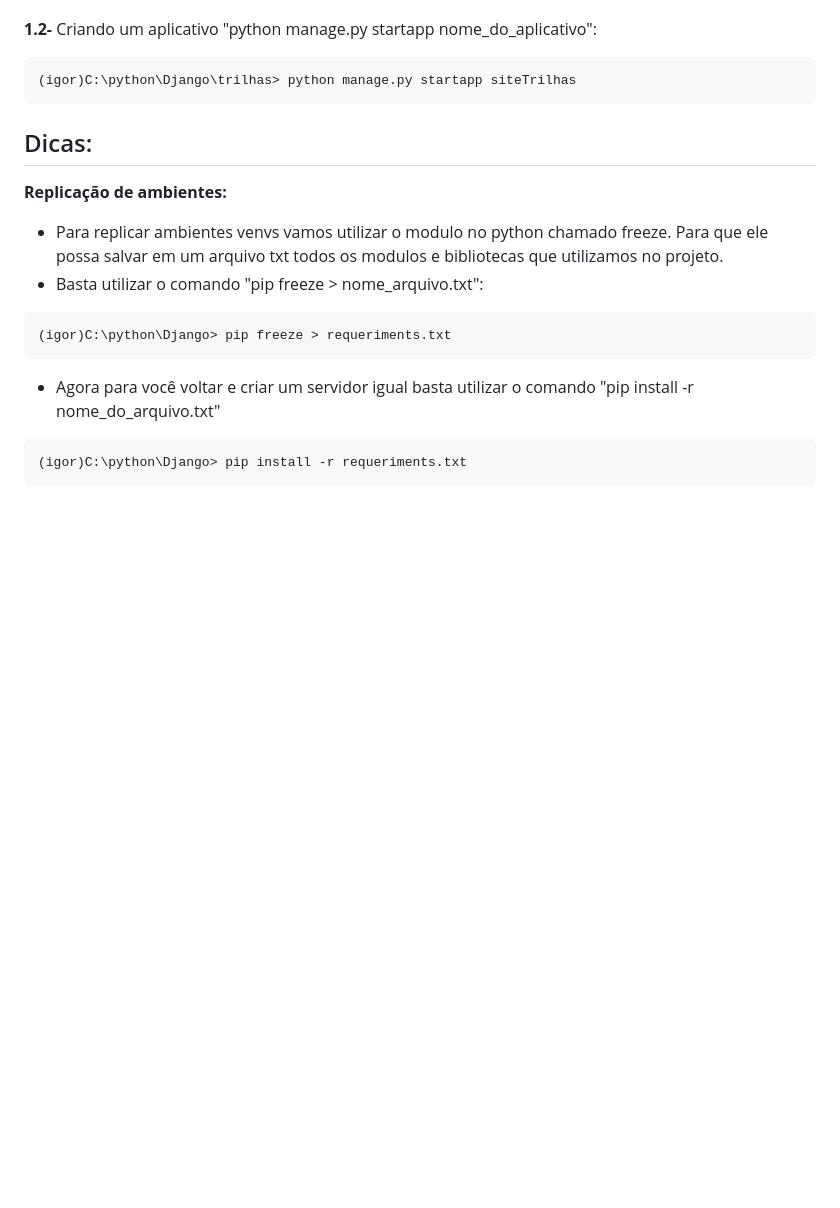
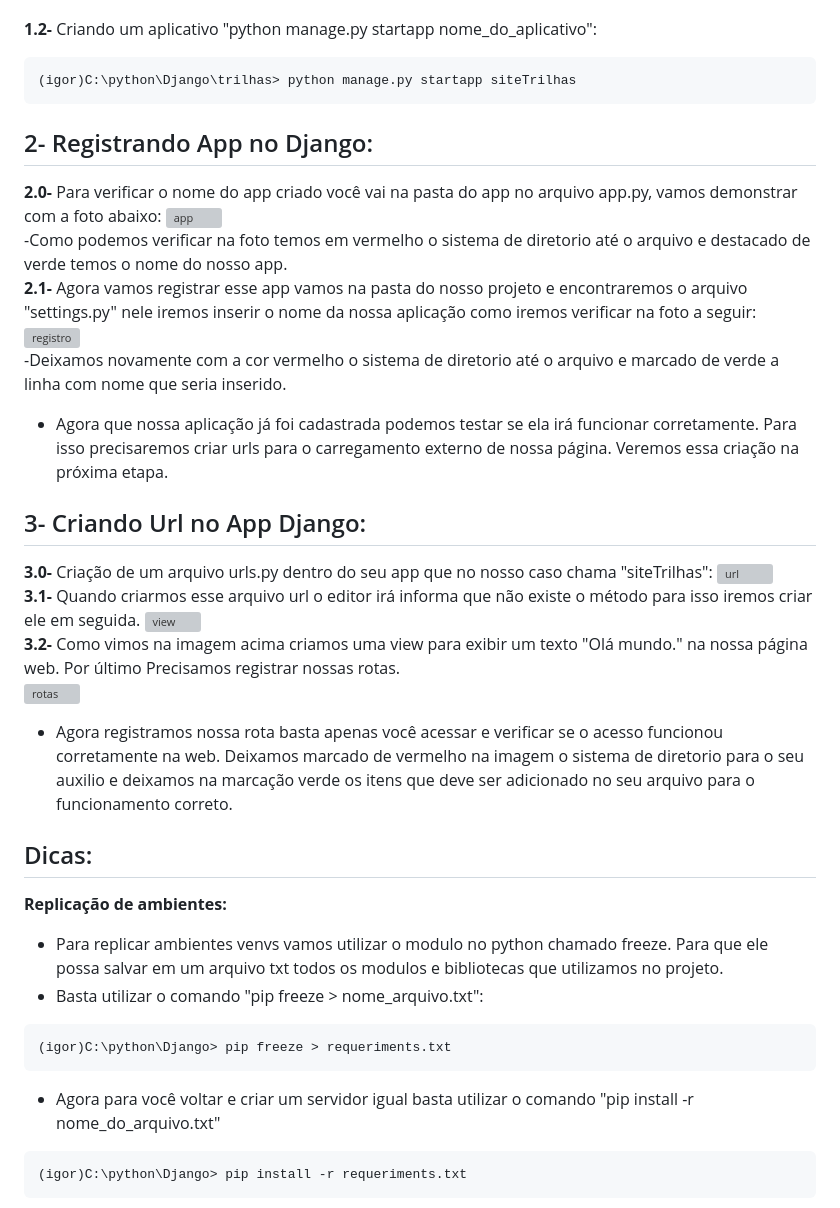
Before and after one commit to FJ-Souza/DjangoSenai, a Markdown page: README.md, the part around the change. Rendered like a GitHub page; blank space fills up the shorter version; grey boxes are pictures that could not be loaded.

Commit message:
criação de rotas README.md

````diff
--- a/README.md
+++ b/README.md
@@ -56,11 +56,24 @@ Após iniciar um projeto Django devemos inicializar um servidor para testarmos n
 ```bash
 (igor)C:\python\Django\trilhas> python manage.py startapp siteTrilhas
 ```
+## 2- Registrando App no Django:
+**2.0-** Para verificar o nome do app criado você vai na pasta do app no arquivo app.py, vamos demonstrar com a foto abaixo:
+![app](https://github.com/IMNascimento/DjangoSenai/assets/28989407/b64f64ae-4e7e-47b1-8316-73c4501809cb)<br>
+-Como podemos verificar na foto temos em vermelho o sistema de diretorio até o arquivo e destacado de verde temos o nome do nosso app.<br>
+**2.1-** Agora vamos registrar esse app vamos na pasta do nosso projeto e encontraremos o arquivo "settings.py" nele iremos inserir o nome da nossa aplicação como iremos verificar na foto a seguir:
+![registro](https://github.com/IMNascimento/DjangoSenai/assets/28989407/25de48b3-2f5d-433a-8895-07ba60582974)
+<br>
+-Deixamos novamente com a cor vermelho o sistema de diretorio até o arquivo e marcado de verde a linha com nome que seria inserido.<br>
+- Agora que nossa aplicação já foi cadastrada podemos testar se ela irá funcionar corretamente. Para isso precisaremos criar urls para o carregamento externo de nossa página. Veremos essa criação na próxima etapa.
 
-
-
-
-
+## 3- Criando Url no App Django:
+**3.0-** Criação de um arquivo urls.py dentro do seu app que no nosso caso chama "siteTrilhas":
+![url](https://github.com/IMNascimento/DjangoSenai/assets/28989407/1b3bf2eb-b78c-4c4b-8693-254a718bdb19)<br>
+**3.1-** Quando criarmos esse arquivo url o editor irá informa que não existe o método para isso iremos criar ele em seguida.
+![view](https://github.com/IMNascimento/DjangoSenai/assets/28989407/eb553e1c-4356-4980-800d-ad52bb5fd3d6)<br>
+**3.2-** Como vimos na imagem acima criamos uma view para exibir um texto "Olá mundo." na nossa página web. Por último Precisamos registrar nossas rotas. <br>
+![rotas](https://github.com/IMNascimento/DjangoSenai/assets/28989407/0b5da0d5-b9f2-431c-8e8a-91a3f6c77dfc)<br>
+- Agora registramos nossa rota basta apenas você acessar e verificar se o acesso funcionou corretamente na web. Deixamos marcado de vermelho na imagem o sistema de diretorio para o seu auxilio e deixamos na marcação verde os itens que deve ser adicionado no seu arquivo para o funcionamento correto.
 
 
 
````
